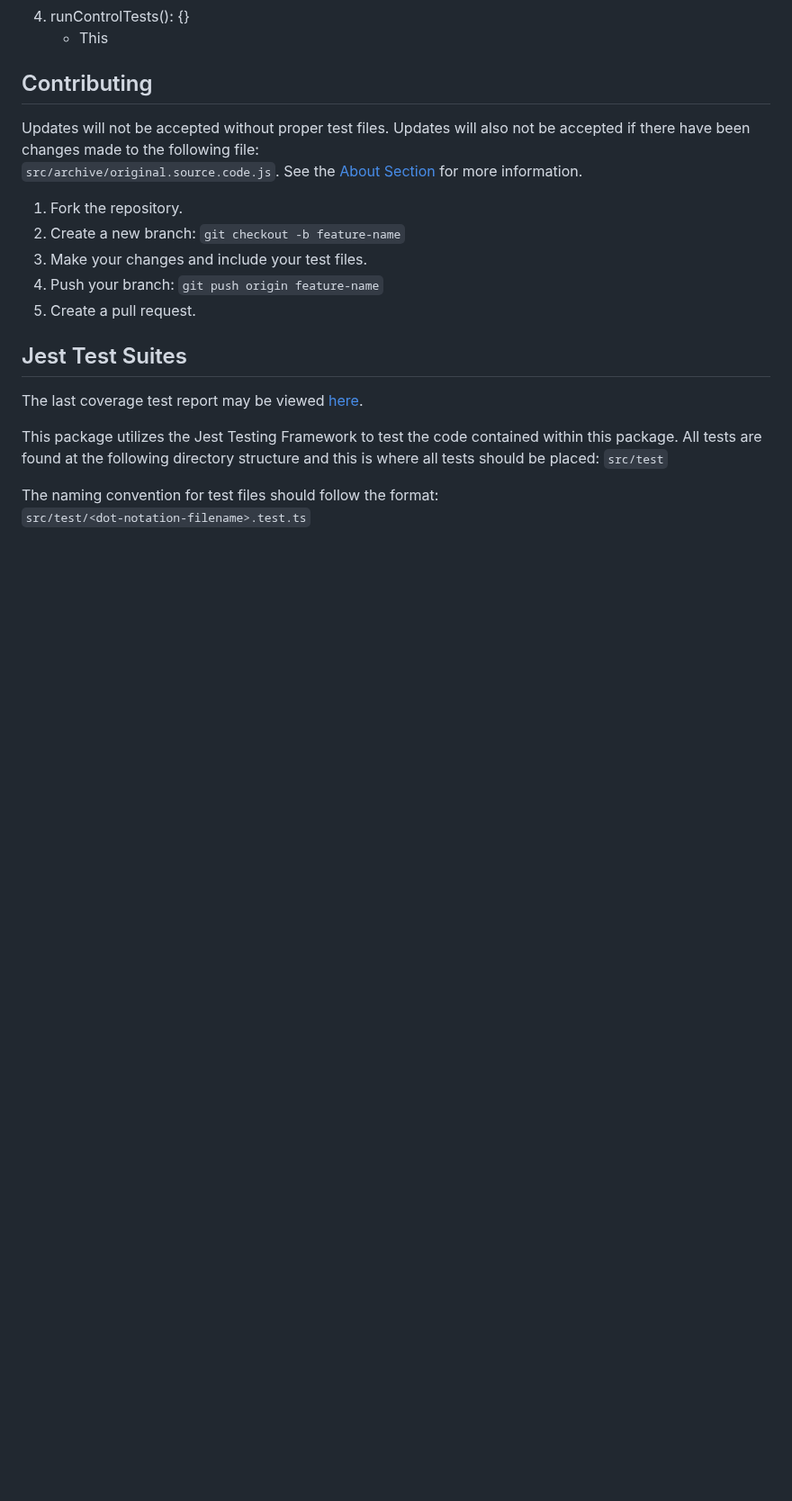
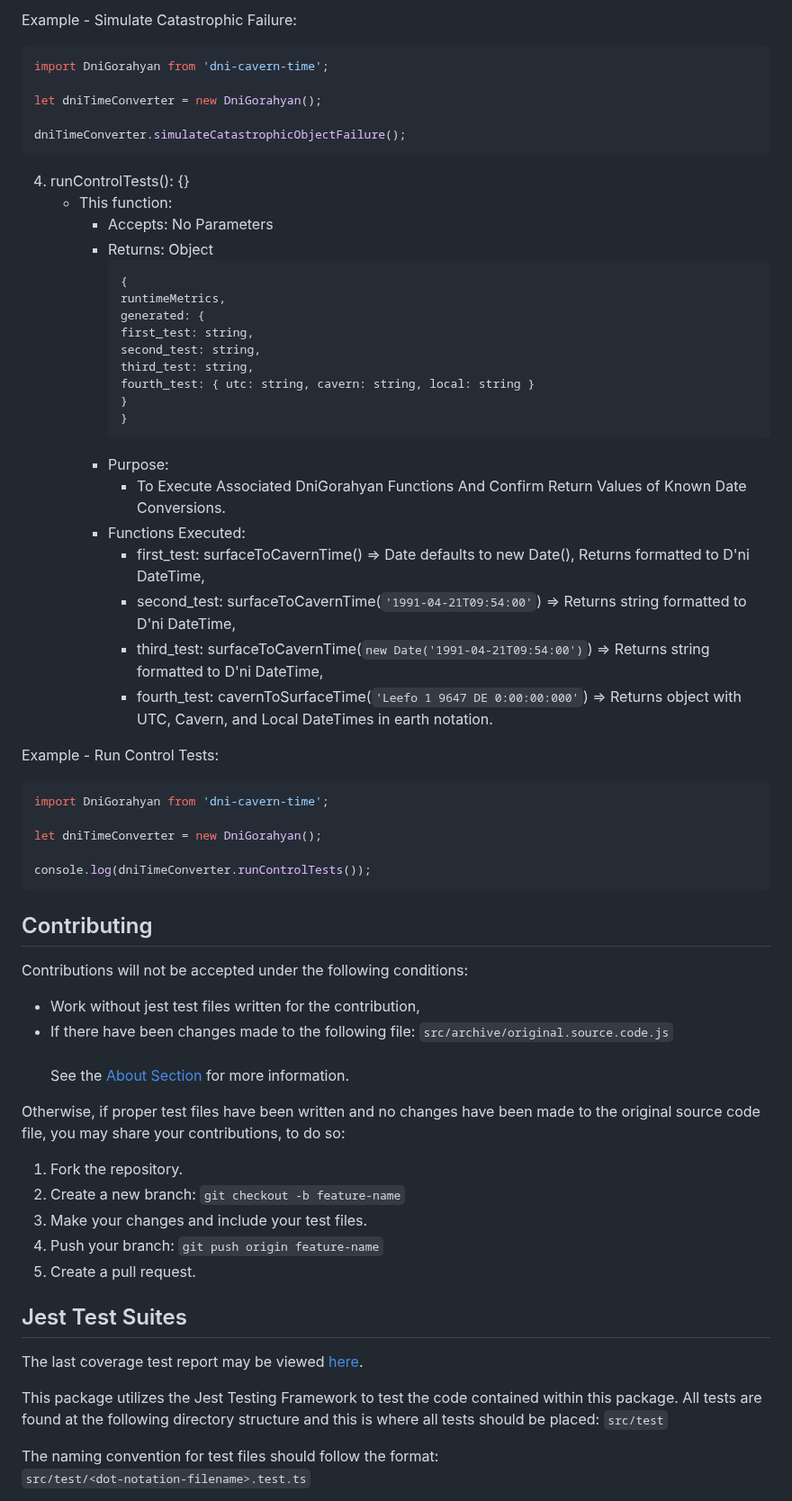
Before and after one commit to troveofgems/dni-date-converter, a Markdown page: readme.MD, the part around one of its changes. Shown at 90% size. Drawn GitHub-style; blank space fills up the shorter version.

````diff
--- a/readme.MD
+++ b/readme.MD
@@ -26,10 +74,50 @@ Once the DniGorahyan Class has been initialized, the following methods are avail
+Example - Simulate Catastrophic Failure:
+```js
+import DniGorahyan from 'dni-cavern-time';
+
+let dniTimeConverter = new DniGorahyan();
+
+dniTimeConverter.simulateCatastrophicObjectFailure();
+```
 4. runControlTests(): {}
-    - This
+    - This function:
+      - Accepts: No Parameters
+      - Returns: Object <pre>{
+    runtimeMetrics,
+    generated: {
+      first_test: string,
+      second_test: string,
+      third_test: string,
+      fourth_test: { utc: string, cavern: string, local: string }
+    }
+}</pre>
+      - Purpose:
+        - To Execute Associated DniGorahyan Functions And Confirm Return Values of Known Date Conversions.
+      - Functions Executed:
+        - first_test: surfaceToCavernTime() => Date defaults to new Date(), Returns formatted to D'ni DateTime,
+        - second_test: surfaceToCavernTime(`'1991-04-21T09:54:00'`) => Returns string formatted to D'ni DateTime,
+        - third_test: surfaceToCavernTime(`new Date('1991-04-21T09:54:00')`) => Returns string formatted to D'ni DateTime,
+        - fourth_test: cavernToSurfaceTime(`'Leefo 1 9647 DE 0:00:00:000'`) => Returns object with UTC, Cavern, and Local DateTimes
+in earth notation.
+
+Example - Run Control Tests:
+```js
+import DniGorahyan from 'dni-cavern-time';
+
+let dniTimeConverter = new DniGorahyan();
+
+console.log(dniTimeConverter.runControlTests());
+```
 
 ## Contributing
-Updates will not be accepted without proper test files.
-Updates will also not be accepted if there have been changes made to the following file:<br/>
-`src/archive/original.source.code.js`. See the [About Section](#about) for more information.
+Contributions will not be accepted under the following conditions:
+- Work without jest test files written for the contribution,<br/>
+- If there have been changes made to the following file: `src/archive/original.source.code.js`
+<br/><br/>
+See the [About Section](#about) for more information.
+
+Otherwise, if proper test files have been written and no changes have been made to the original source code file,
+you may share your contributions, to do so:
 
 1. Fork the repository.
 2. Create a new branch: `git checkout -b feature-name`
````
Also changed, not shown: other parts of readme.MD (+71 -16 lines).
